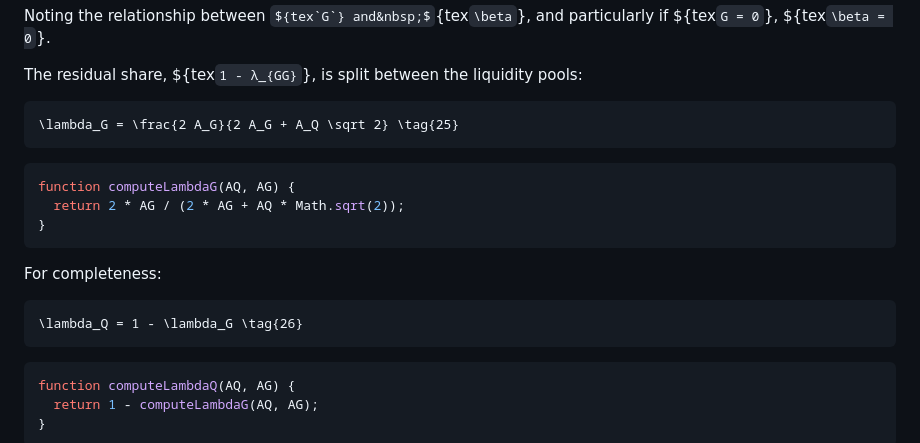
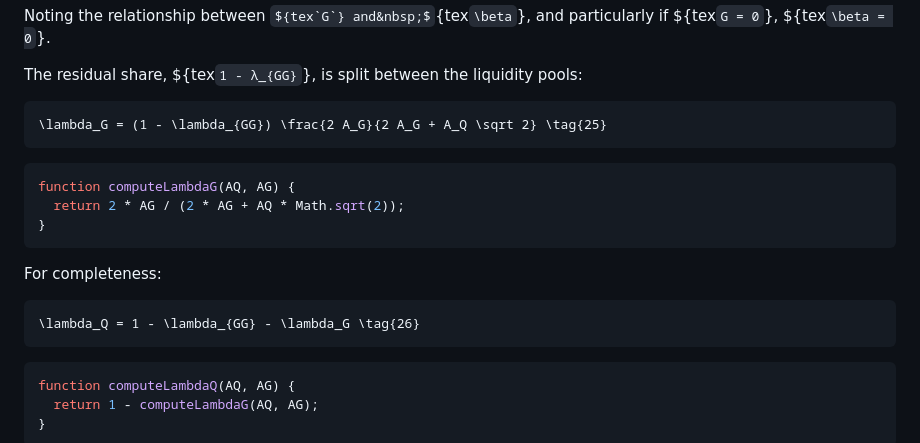
Before and after one commit to KlimaDAO/whitepaper.klimaprotocol.com, a Markdown page: src/index.md, the part around the change. GitHub-like rendering; some formulas as TeX source.

Commit message:
Fix Equations (25) and (26)

````diff
--- a/src/index.md
+++ b/src/index.md
@@ -2630,7 +2630,7 @@ The residual share, ${tex`1 - λ_{GG}`}, is split between the liquidity pools:
 <div id="equation-25">
 
 ```tex
-\lambda_G = \frac{2 A_G}{2 A_G + A_Q \sqrt 2} \tag{25}
+\lambda_G = (1 - \lambda_{GG}) \frac{2 A_G}{2 A_G + A_Q \sqrt 2} \tag{25}
 ```
 
 </div>
@@ -2646,7 +2646,7 @@ For completeness:
 <div id="equation-26">
 
 ```tex
-\lambda_Q = 1 - \lambda_G \tag{26}
+\lambda_Q = 1 - \lambda_{GG} - \lambda_G \tag{26}
 ```
 
 </div>
````
